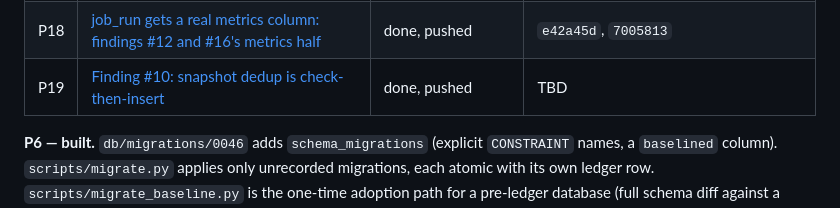
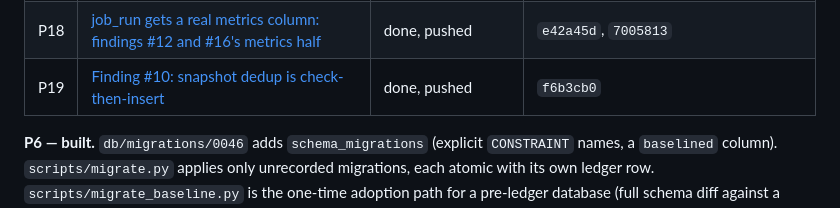
Before and after one commit to devvtrivedi/ledgex-adu, a Markdown page: prompts/README.md, the part around the change. GitHub-like rendering.

Commit message:
Record P19's real commit SHA in the package table
Co-Authored-By: Claude Sonnet 5 <noreply@anthropic.com>

```diff
--- a/prompts/README.md
+++ b/prompts/README.md
@@ -23,7 +23,7 @@ Finished packages move to `done/` and are not read again unless something contra
 | P16 | [Finding #18: exceptions stranded by a detector_version bump](P16-detector-version-retirement.md) | done, pushed | `c3fdc81` |
 | P17 | [Invariant-suite hygiene: findings #26, #24 and #25](P17-invariant-suite-hygiene.md) | done, pushed | `843294a` |
 | P18 | [job_run gets a real metrics column: findings #12 and #16's metrics half](P18-job-run-metrics.md) | done, pushed | `e42a45d`, `7005813` |
-| P19 | [Finding #10: snapshot dedup is check-then-insert](P19-snapshot-dedup-race.md) | done, pushed | TBD |
+| P19 | [Finding #10: snapshot dedup is check-then-insert](P19-snapshot-dedup-race.md) | done, pushed | `f6b3cb0` |
 
 **P6 — built.** `db/migrations/0046` adds `schema_migrations` (explicit `CONSTRAINT` names,
 a `baselined` column). `scripts/migrate.py` applies only unrecorded migrations, each atomic
```
